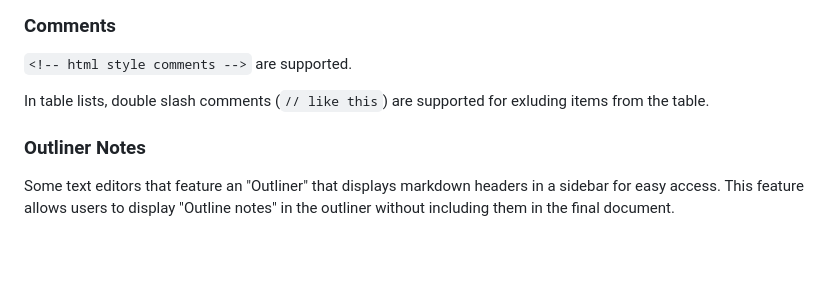
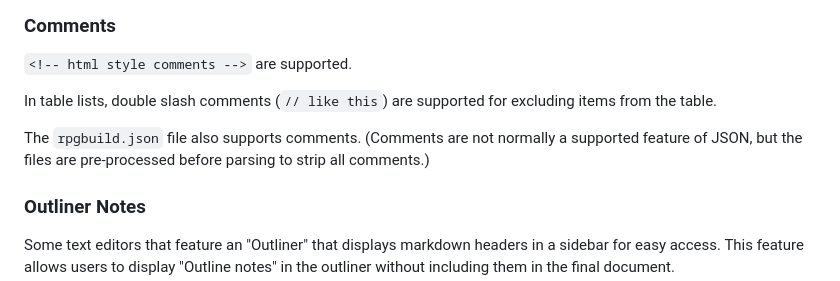
Before and after one commit to leegrey/RPG-Build, a Markdown page: README.md, the part around the change. Drawn GitHub-style; blank space fills up the shorter version.

Commit message:
document json comments support

```diff
--- a/README.md
+++ b/README.md
@@ -238,7 +238,9 @@ Inline tables or other html content can be wrapped in `[raw]` and `[end_raw]` ta
 
 `<!-- html style comments -->` are supported.
 
-In table lists, double slash comments (`// like this`) are supported for exluding items from the table.
+In table lists, double slash comments (`// like this`) are supported for excluding items from the table.
+
+The `rpgbuild.json` file also supports comments. (Comments are not normally a supported feature of JSON, but the files are pre-processed before parsing to strip all comments.)
 
 ### Outliner Notes
 
```
